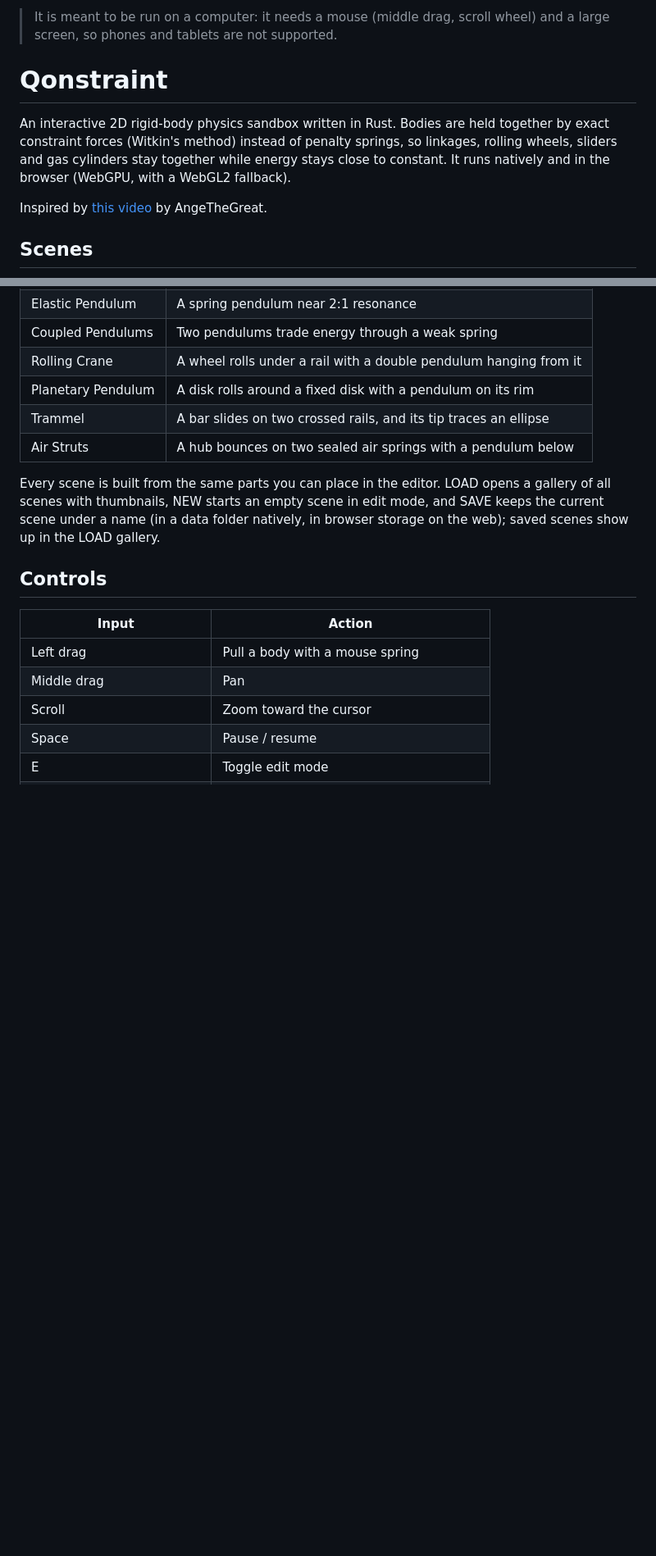
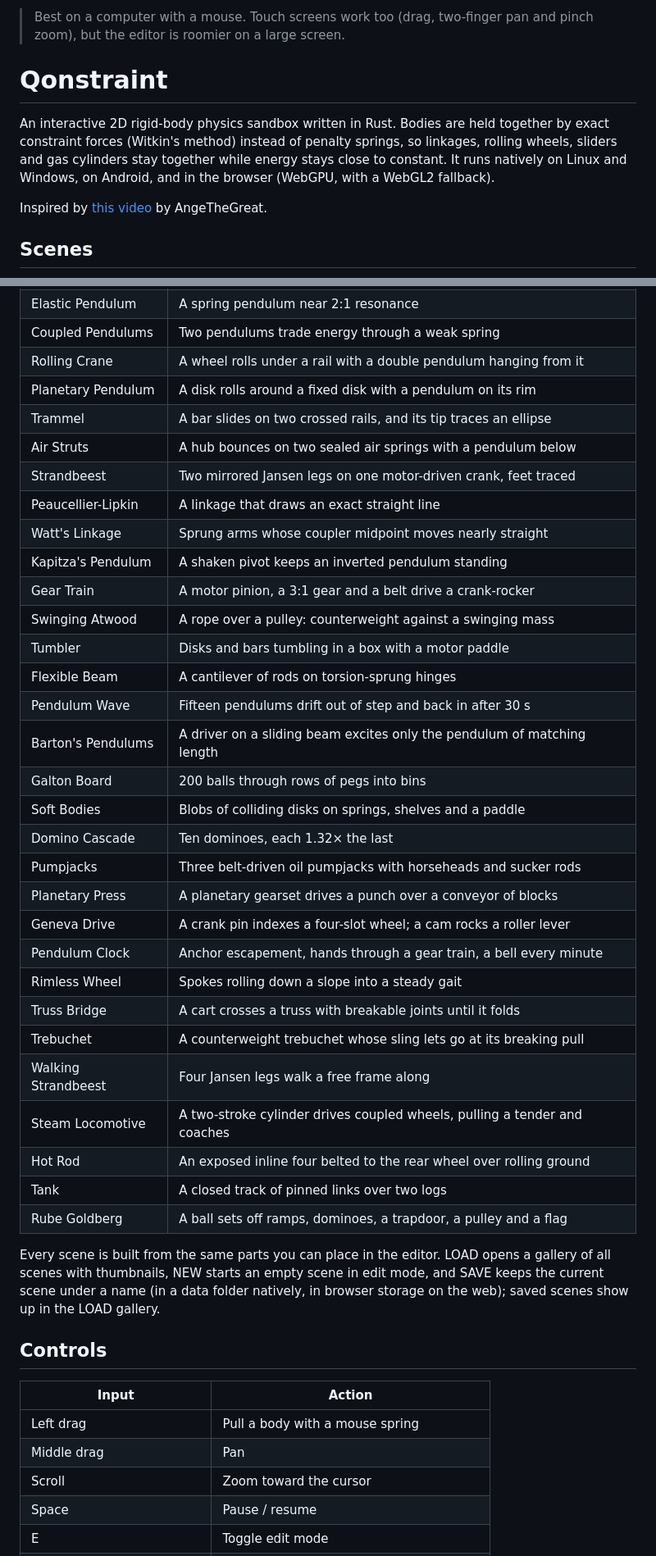
Before and after one commit to quirijndubois/Qonstraint, a Markdown page: README.md, 2 parts joined by grey strips. Shown at 82% size. Drawn GitHub-style; blank space fills up the shorter version.

Commit message:
README for 1.0: downloads, touch, every scene, Android and Windows builds

```diff
--- a/README.md
+++ b/README.md
@@ -2,9 +2,9 @@
 
-> It is meant to be run on a computer: it needs a mouse (middle drag, scroll wheel) and a large screen, so phones and tablets are not supported.
+> Best on a computer with a mouse. Touch screens work too (drag, two-finger pan and pinch zoom), but the editor is roomier on a large screen.
 
 # Qonstraint
 
-An interactive 2D rigid-body physics sandbox written in Rust. Bodies are held together by exact constraint forces (Witkin's method) instead of penalty springs, so linkages, rolling wheels, sliders and gas cylinders stay together while energy stays close to constant. It runs natively and in the browser (WebGPU, with a WebGL2 fallback).
+An interactive 2D rigid-body physics sandbox written in Rust. Bodies are held together by exact constraint forces (Witkin's method) instead of penalty springs, so linkages, rolling wheels, sliders and gas cylinders stay together while energy stays close to constant. It runs natively on Linux and Windows, on Android, and in the browser (WebGPU, with a WebGL2 fallback).
 
 Inspired by [this video](https://www.youtube.com/watch?v=TtgS-b191V0) by AngeTheGreat.
 
@@ -21,6 +21,31 @@ Inspired by [this video](https://www.youtube.com/watch?v=TtgS-b191V0) by AngeThe
 | Planetary Pendulum | A disk rolls around a fixed disk with a pendulum on its rim |
 | Trammel | A bar slides on two crossed rails, and its tip traces an ellipse |
 | Air Struts | A hub bounces on two sealed air springs with a pendulum below |
+| Strandbeest | Two mirrored Jansen legs on one motor-driven crank, feet traced |
+| Peaucellier-Lipkin | A linkage that draws an exact straight line |
+| Watt's Linkage | Sprung arms whose coupler midpoint moves nearly straight |
+| Kapitza's Pendulum | A shaken pivot keeps an inverted pendulum standing |
+| Gear Train | A motor pinion, a 3:1 gear and a belt drive a crank-rocker |
+| Swinging Atwood | A rope over a pulley: counterweight against a swinging mass |
+| Tumbler | Disks and bars tumbling in a box with a motor paddle |
+| Flexible Beam | A cantilever of rods on torsion-sprung hinges |
+| Pendulum Wave | Fifteen pendulums drift out of step and back in after 30 s |
+| Barton's Pendulums | A driver on a sliding beam excites only the pendulum of matching length |
+| Galton Board | 200 balls through rows of pegs into bins |
+| Soft Bodies | Blobs of colliding disks on springs, shelves and a paddle |
+| Domino Cascade | Ten dominoes, each 1.32× the last |
+| Pumpjacks | Three belt-driven oil pumpjacks with horseheads and sucker rods |
+| Planetary Press | A planetary gearset drives a punch over a conveyor of blocks |
+| Geneva Drive | A crank pin indexes a four-slot wheel; a cam rocks a roller lever |
+| Pendulum Clock | Anchor escapement, hands through a gear train, a bell every minute |
+| Rimless Wheel | Spokes rolling down a slope into a steady gait |
+| Truss Bridge | A cart crosses a truss with breakable joints until it folds |
+| Trebuchet | A counterweight trebuchet whose sling lets go at its breaking pull |
+| Walking Strandbeest | Four Jansen legs walk a free frame along |
+| Steam Locomotive | A two-stroke cylinder drives coupled wheels, pulling a tender and coaches |
+| Hot Rod | An exposed inline four belted to the rear wheel over rolling ground |
+| Tank | A closed track of pinned links over two logs |
+| Rube Goldberg | A ball sets off ramps, dominoes, a trapdoor, a pulley and a flag |
 
 Every scene is built from the same parts you can place in the editor. LOAD opens a gallery of all scenes with thumbnails, NEW starts an empty scene in edit mode, and SAVE keeps the current scene under a name (in a data folder natively, in browser storage on the web); saved scenes show up in the LOAD gallery.
 
```
Also changed, not shown: other parts of README.md (+25 -1 lines).
